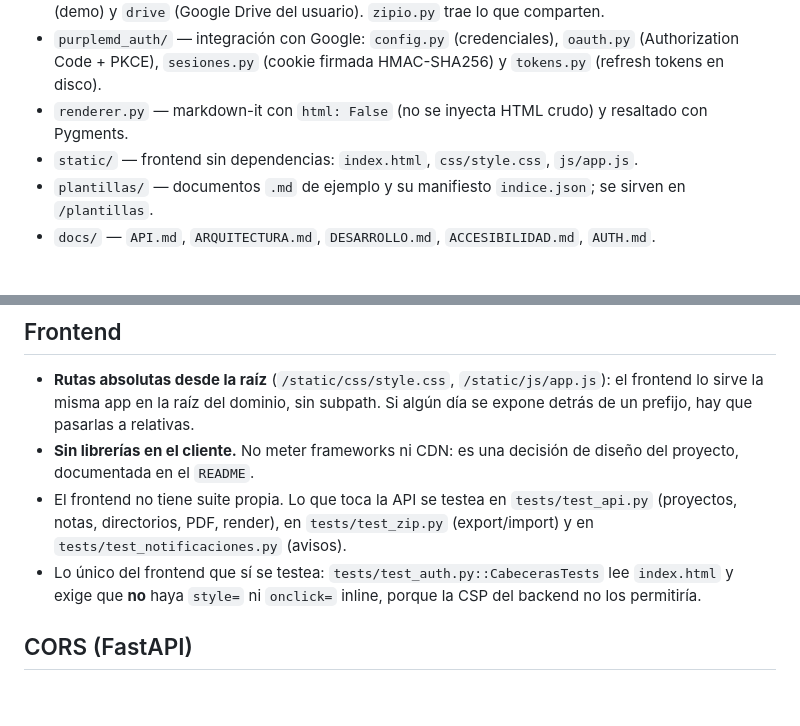
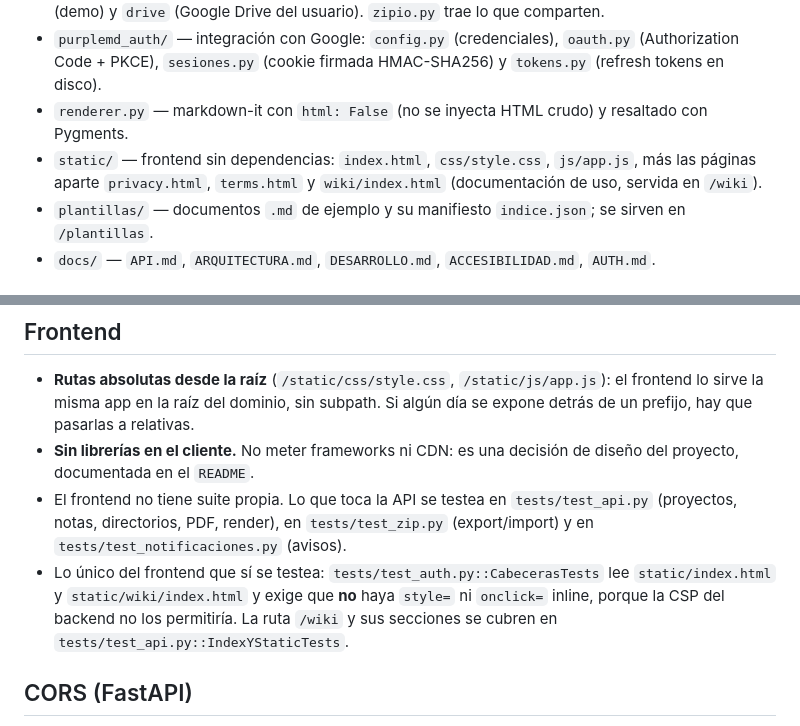
Before and after one commit to ltrecanao/purplemd, a Markdown page: AGENTS.md, 2 parts joined by grey strips. Rendered like a GitHub page; blank space fills up the shorter version.

Commit message:
docs: AGENTS.md con la wiki en la estructura y la regla de CSP
static/ suma privacy.html, terms.html y wiki/index.html; la nota de
testing del frontend suma static/wiki/index.html al chequeo de CSP.

```diff
--- a/AGENTS.md
+++ b/AGENTS.md
@@ -55,7 +55,9 @@ Los tres checks (`pytest`, `ruff`, `ty`) tienen que salir **verdes antes** de cu
 - `purplemd_auth/` — integración con Google: `config.py` (credenciales), `oauth.py` (Authorization
   Code + PKCE), `sesiones.py` (cookie firmada HMAC-SHA256) y `tokens.py` (refresh tokens en disco).
 - `renderer.py` — markdown-it con `html: False` (no se inyecta HTML crudo) y resaltado con Pygments.
-- `static/` — frontend sin dependencias: `index.html`, `css/style.css`, `js/app.js`.
+- `static/` — frontend sin dependencias: `index.html`, `css/style.css`, `js/app.js`,
+  más las páginas aparte `privacy.html`, `terms.html` y `wiki/index.html`
+  (documentación de uso, servida en `/wiki`).
 - `plantillas/` — documentos `.md` de ejemplo y su manifiesto `indice.json`; se sirven en `/plantillas`.
 - `docs/` — `API.md`, `ARQUITECTURA.md`, `DESARROLLO.md`, `ACCESIBILIDAD.md`, `AUTH.md`.
 
@@ -76,8 +78,10 @@ Los tres checks (`pytest`, `ruff`, `ty`) tienen que salir **verdes antes** de cu
 - El frontend no tiene suite propia. Lo que toca la API se testea en `tests/test_api.py` (proyectos, notas,
   directorios, PDF, render), en `tests/test_zip.py` (export/import) y en
   `tests/test_notificaciones.py` (avisos).
-- Lo único del frontend que sí se testea: `tests/test_auth.py::CabecerasTests` lee `index.html` y
-  exige que **no** haya `style=` ni `onclick=` inline, porque la CSP del backend no los permitiría.
+- Lo único del frontend que sí se testea: `tests/test_auth.py::CabecerasTests` lee
+  `static/index.html` y `static/wiki/index.html` y exige que **no** haya `style=` ni
+  `onclick=` inline, porque la CSP del backend no los permitiría. La ruta `/wiki`
+  y sus secciones se cubren en `tests/test_api.py::IndexYStaticTests`.
 
 ## CORS (FastAPI)
 
```
